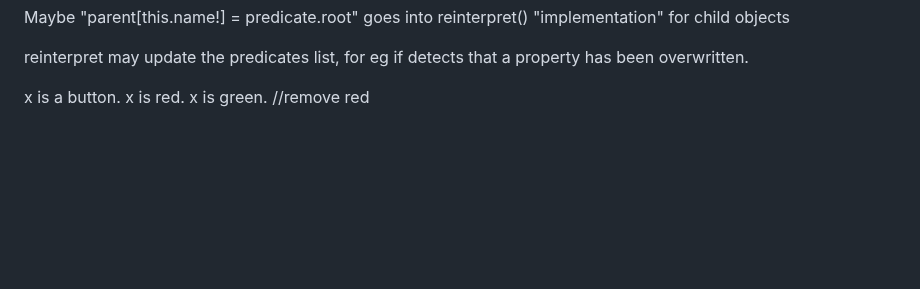
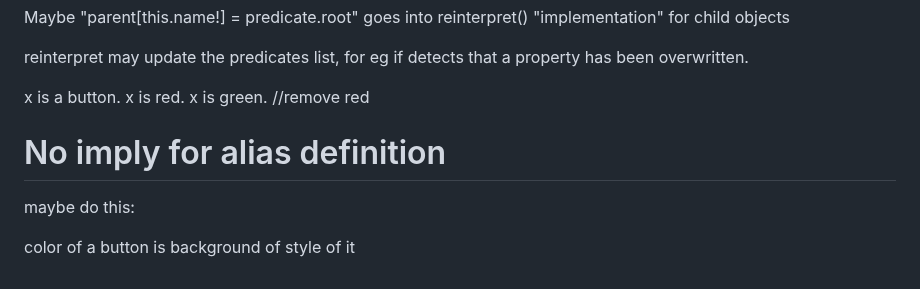
Before and after one commit to aiman-al-masoud/deixiscript, a Markdown page: docs/notes/notes.md, the part around the change. Rendered like a GitHub page; blank space fills up the shorter version.

Commit message:
notes...

```diff
--- a/docs/notes/notes.md
+++ b/docs/notes/notes.md
@@ -545,3 +545,10 @@ reinterpret may update the predicates list, for eg if detects that a property ha
 x is a button.
 x is red.
 x is green. //remove red
+
+
+# No imply for alias definition
+
+maybe do this:
+
+color of a button is background of style of it
```
